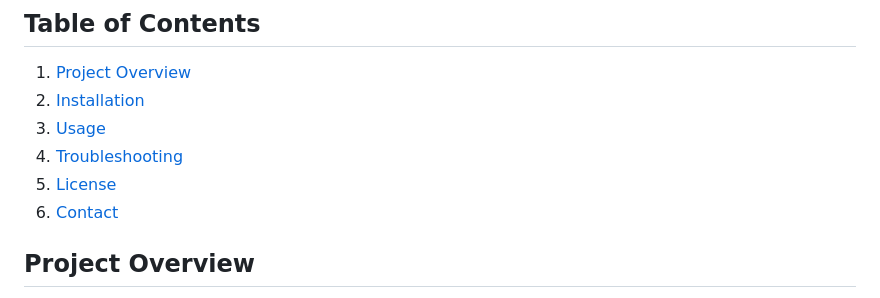
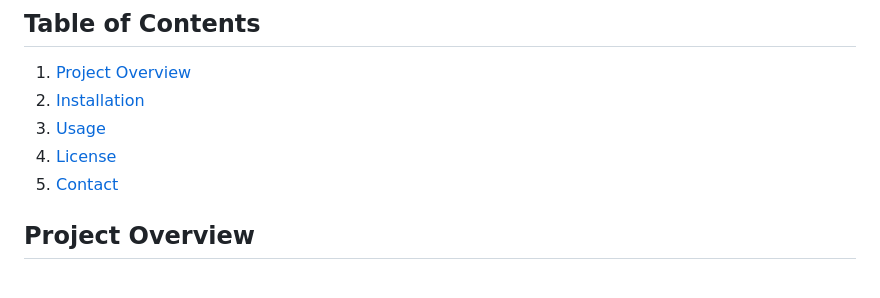
Before and after one commit to jameshgrn/rulesofriveravulsion, a Markdown page: README.md, the part around the change printed below. Drawn GitHub-style.

```diff
--- a/README.md
+++ b/README.md
@@ -4,9 +4,8 @@
 1. [Project Overview](#project-overview)
 2. [Installation](#installation)
 3. [Usage](#usage)
-4. [Troubleshooting](#troubleshooting)
-5. [License](#license)
-6. [Contact](#contact)
+4. [License](#license)
+5. [Contact](#contact)
 
 ## Project Overview
 
```
Also changed, not shown: other parts of README.md (+2 -2 lines).
